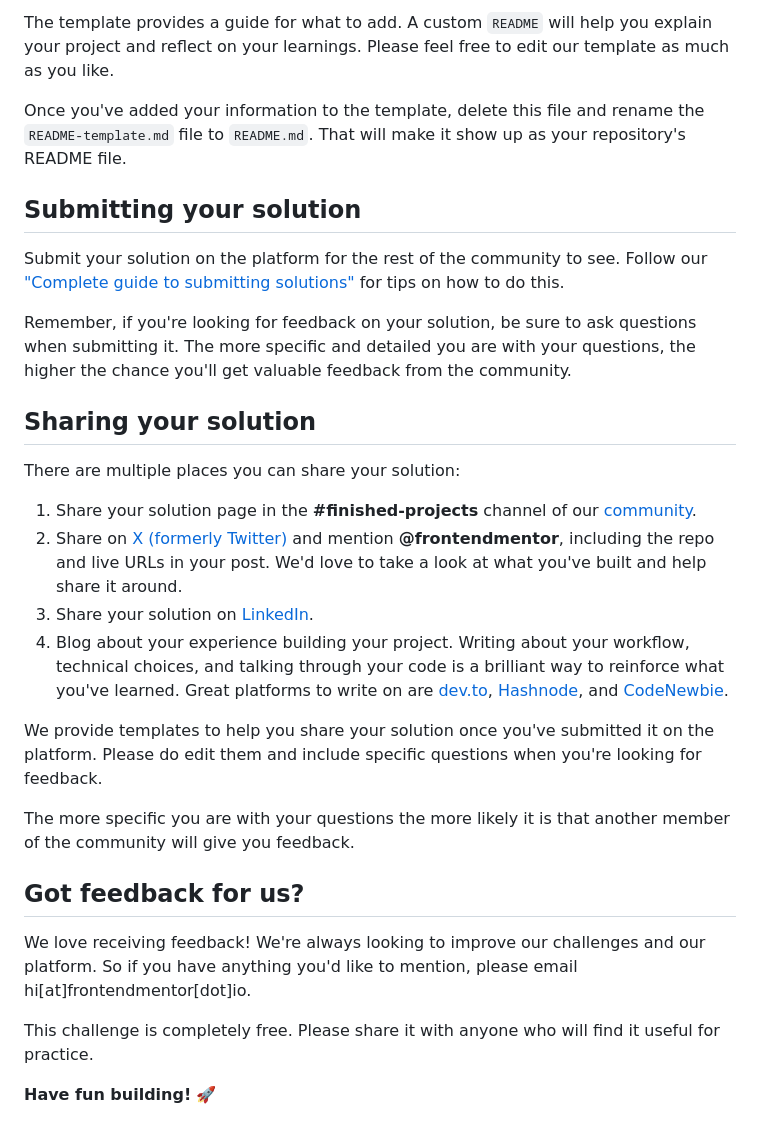
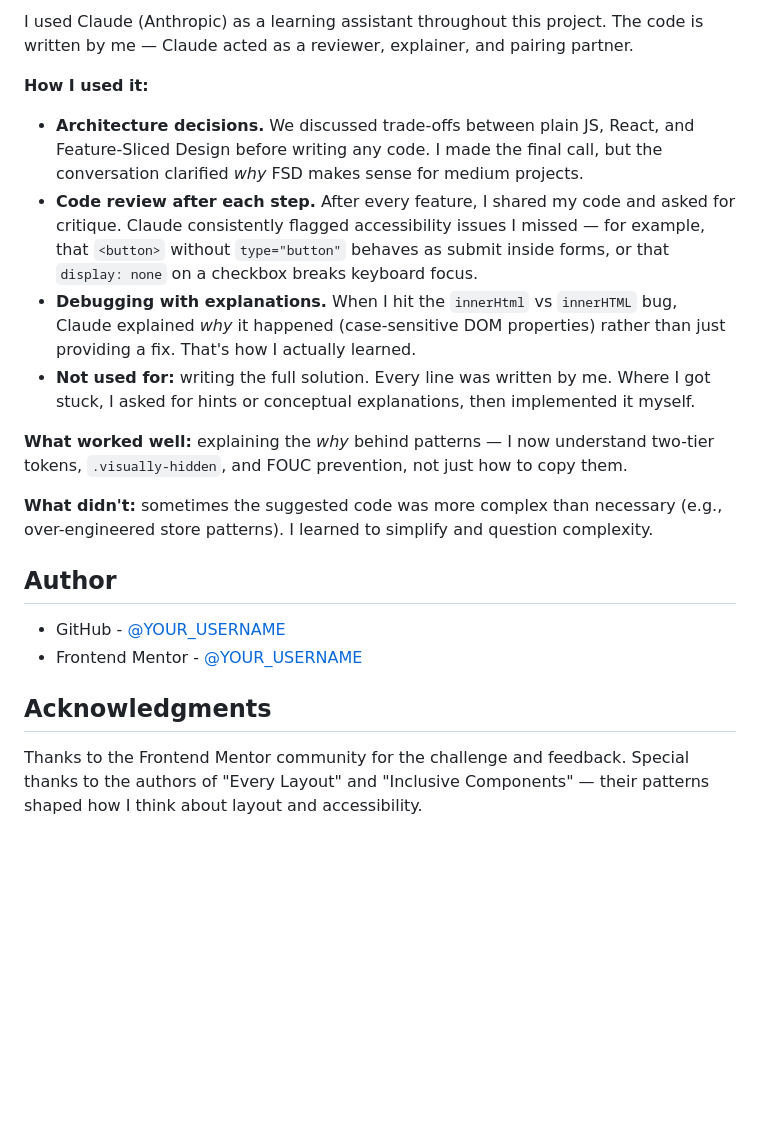
Before and after one commit to runny-life/browser-extensions-manager-ui, a Markdown page: README.md, the part around one of its changes. GitHub-like rendering; blank space fills up the shorter version.

```diff
--- a/README.md
+++ b/README.md
@@ -83,31 +160,36 @@ We strongly recommend overwriting this `README.md` with a custom one. We've prov
 
-The template provides a guide for what to add. A custom `README` will help you explain your project and reflect on your learnings. Please feel free to edit our template as much as you like.
+I used Claude (Anthropic) as a learning assistant throughout this project.
+The code is written by me — Claude acted as a reviewer, explainer, and pairing partner.
 
-Once you've added your information to the template, delete this file and rename the `README-template.md` file to `README.md`. That will make it show up as your repository's README file.
+**How I used it:**
 
-## Submitting your solution
+- **Architecture decisions.** We discussed trade-offs between plain JS, React,
+  and Feature-Sliced Design before writing any code. I made the final call,
+  but the conversation clarified _why_ FSD makes sense for medium projects.
+- **Code review after each step.** After every feature, I shared my code and
+  asked for critique. Claude consistently flagged accessibility issues I missed —
+  for example, that `<button>` without `type="button"` behaves as submit inside forms,
+  or that `display: none` on a checkbox breaks keyboard focus.
+- **Debugging with explanations.** When I hit the `innerHtml` vs `innerHTML` bug,
+  Claude explained _why_ it happened (case-sensitive DOM properties) rather than
+  just providing a fix. That's how I actually learned.
+- **Not used for:** writing the full solution. Every line was written by me.
+  Where I got stuck, I asked for hints or conceptual explanations, then implemented
+  it myself.
 
-Submit your solution on the platform for the rest of the community to see. Follow our ["Complete guide to submitting solutions"](https://www.frontendmentor.io/guides/how-to-submit-solutions) for tips on how to do this.
+**What worked well:** explaining the _why_ behind patterns — I now understand
+two-tier tokens, `.visually-hidden`, and FOUC prevention, not just how to copy them.
 
-Remember, if you're looking for feedback on your solution, be sure to ask questions when submitting it. The more specific and detailed you are with your questions, the higher the chance you'll get valuable feedback from the community.
+**What didn't:** sometimes the suggested code was more complex than necessary
+(e.g., over-engineered store patterns). I learned to simplify and question complexity.
 
-## Sharing your solution
+## Author
 
-There are multiple places you can share your solution:
+- GitHub - [@YOUR_USERNAME](https://github.com/runny-life)
+- Frontend Mentor - [@YOUR_USERNAME](https://www.frontendmentor.io/profile/runny-life)
 
-1. Share your solution page in the **#finished-projects** channel of our [community](https://www.frontendmentor.io/community).
-2. Share on [X (formerly Twitter)](https://x.com/frontendmentor) and mention **@frontendmentor**, including the repo and live URLs in your post. We'd love to take a look at what you've built and help share it around.
-3. Share your solution on [LinkedIn](https://www.linkedin.com/company/frontend-mentor/).
-4. Blog about your experience building your project. Writing about your workflow, technical choices, and talking through your code is a brilliant way to reinforce what you've learned. Great platforms to write on are [dev.to](https://dev.to/), [Hashnode](https://hashnode.com/), and [CodeNewbie](https://community.codenewbie.org/).
+## Acknowledgments
 
-We provide templates to help you share your solution once you've submitted it on the platform. Please do edit them and include specific questions when you're looking for feedback.
-
-The more specific you are with your questions the more likely it is that another member of the community will give you feedback.
-
-## Got feedback for us?
-
-We love receiving feedback! We're always looking to improve our challenges and our platform. So if you have anything you'd like to mention, please email hi[at]frontendmentor[dot]io.
-
-This challenge is completely free. Please share it with anyone who will find it useful for practice.
-
-**Have fun building!** 🚀
+Thanks to the Frontend Mentor community for the challenge and feedback.
+Special thanks to the authors of "Every Layout" and "Inclusive Components" —
+their patterns shaped how I think about layout and accessibility.
```
Also changed, not shown: other parts of README.md (+122 -45 lines), README-template.md (deleted, +0 -126 lines), challenge.md (added, +113 -0 lines), screenshot-dark.png (added), screenshot-light.png (added), 3 other files.
